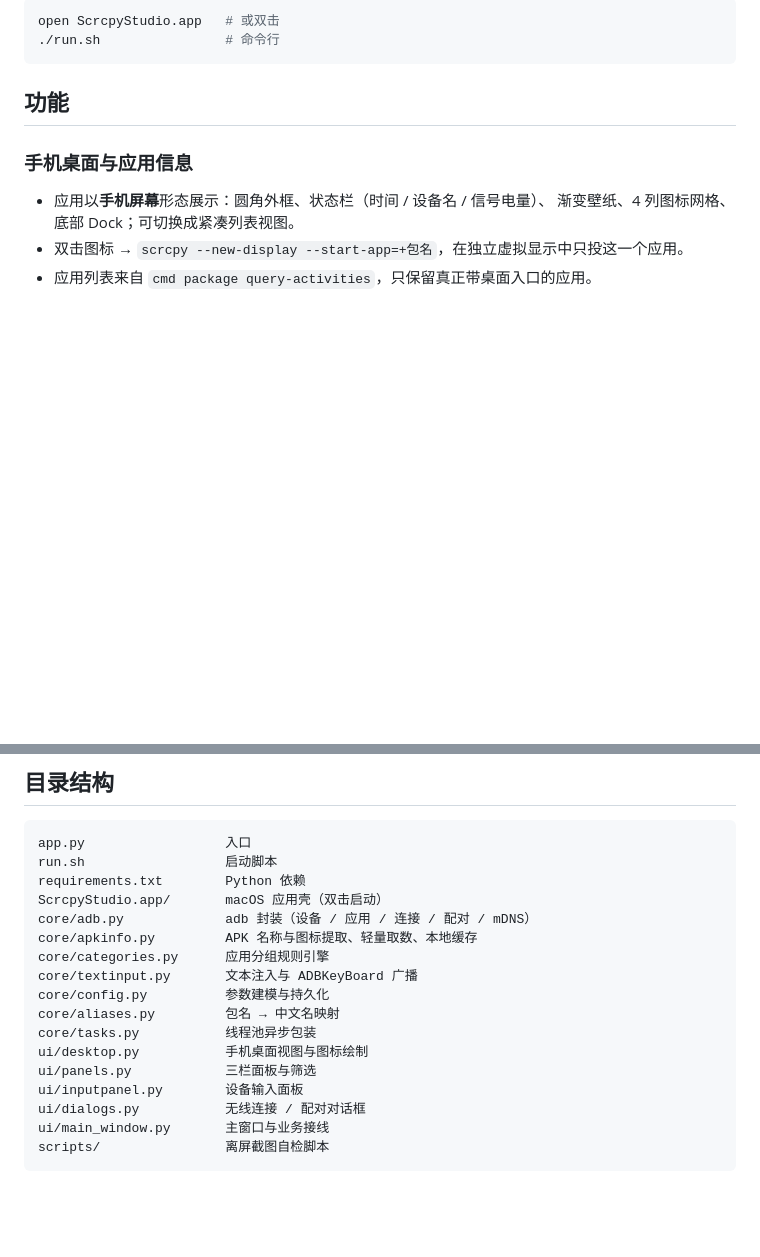
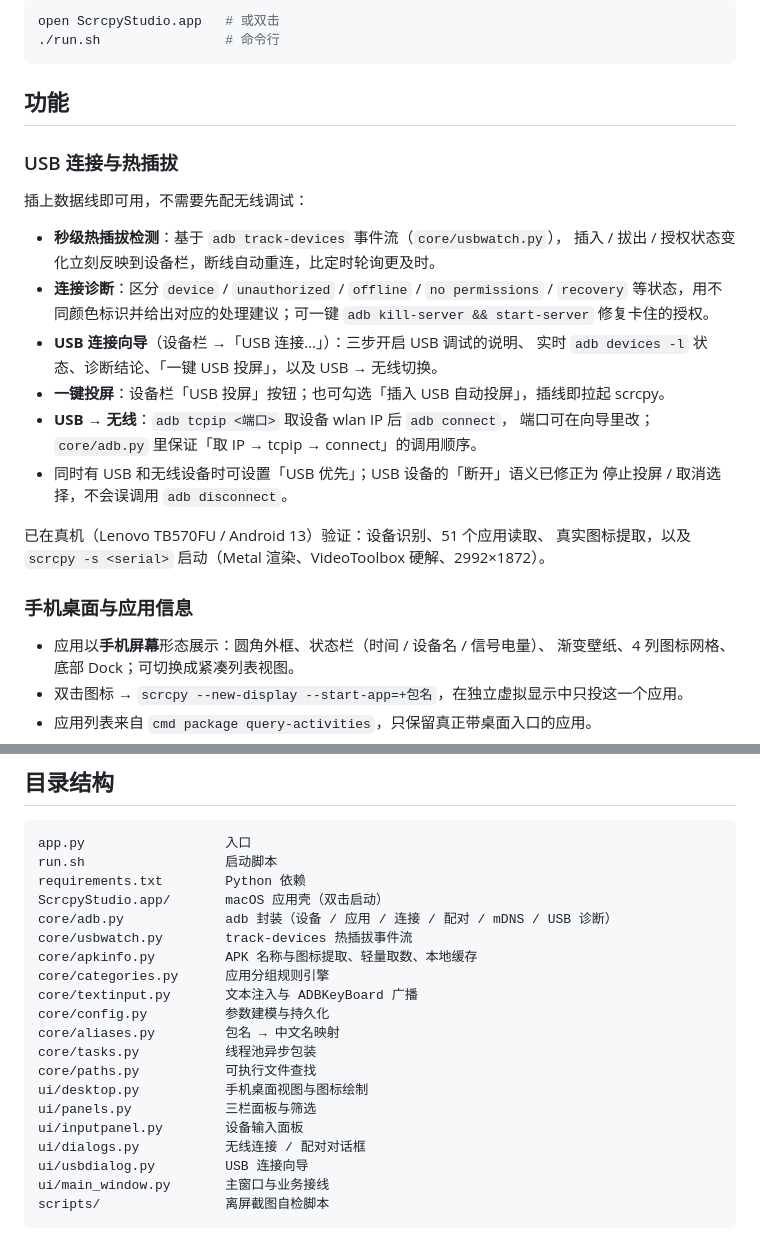
Before and after one commit to zwJeff/scrcpy-studio, a Markdown page: README.md, 2 parts joined by grey strips. Rendered like a GitHub page; blank space fills up the shorter version.

````diff
--- a/README.md
+++ b/README.md
@@ -23,6 +27,25 @@ open ScrcpyStudio.app   # 或双击
 ```
 
 ## 功能
+
+### USB 连接与热插拔
+
+插上数据线即可用，不需要先配无线调试：
+
+- **秒级热插拔检测**：基于 `adb track-devices` 事件流（`core/usbwatch.py`），
+  插入 / 拔出 / 授权状态变化立刻反映到设备栏，断线自动重连，比定时轮询更及时。
+- **连接诊断**：区分 `device` / `unauthorized` / `offline` / `no permissions` / `recovery`
+  等状态，用不同颜色标识并给出对应的处理建议；可一键 `adb kill-server && start-server` 修复卡住的授权。
+- **USB 连接向导**（设备栏 →「USB 连接…」）：三步开启 USB 调试的说明、
+  实时 `adb devices -l` 状态、诊断结论、「一键 USB 投屏」，以及 USB → 无线切换。
+- **一键投屏**：设备栏「USB 投屏」按钮；也可勾选「插入 USB 自动投屏」，插线即拉起 scrcpy。
+- **USB → 无线**：`adb tcpip <端口>` 取设备 wlan IP 后 `adb connect`，
+  端口可在向导里改；`core/adb.py` 里保证「取 IP → tcpip → connect」的调用顺序。
+- 同时有 USB 和无线设备时可设置「USB 优先」；USB 设备的「断开」语义已修正为
+  停止投屏 / 取消选择，不会误调用 `adb disconnect`。
+
+已在真机（Lenovo TB570FU / Android 13）验证：设备识别、51 个应用读取、
+真实图标提取，以及 `scrcpy -s <serial>` 启动（Metal 渲染、VideoToolbox 硬解、2992×1872）。
 
 ### 手机桌面与应用信息
 
@@ -95,17 +126,20 @@ app.py                  入口
 run.sh                  启动脚本
 requirements.txt        Python 依赖
 ScrcpyStudio.app/       macOS 应用壳（双击启动）
-core/adb.py             adb 封装（设备 / 应用 / 连接 / 配对 / mDNS）
+core/adb.py             adb 封装（设备 / 应用 / 连接 / 配对 / mDNS / USB 诊断）
+core/usbwatch.py        track-devices 热插拔事件流
 core/apkinfo.py         APK 名称与图标提取、轻量取数、本地缓存
 core/categories.py      应用分组规则引擎
 core/textinput.py       文本注入与 ADBKeyBoard 广播
 core/config.py          参数建模与持久化
 core/aliases.py         包名 → 中文名映射
 core/tasks.py           线程池异步包装
+core/paths.py           可执行文件查找
 ui/desktop.py           手机桌面视图与图标绘制
 ui/panels.py            三栏面板与筛选
 ui/inputpanel.py        设备输入面板
 ui/dialogs.py           无线连接 / 配对对话框
+ui/usbdialog.py         USB 连接向导
 ui/main_window.py       主窗口与业务接线
 scripts/                离屏截图自检脚本
 ```
````
Also changed, not shown: other parts of README.md (+15 -3 lines), screenshot-usb.png (added), screenshot.png, 8 other files.
